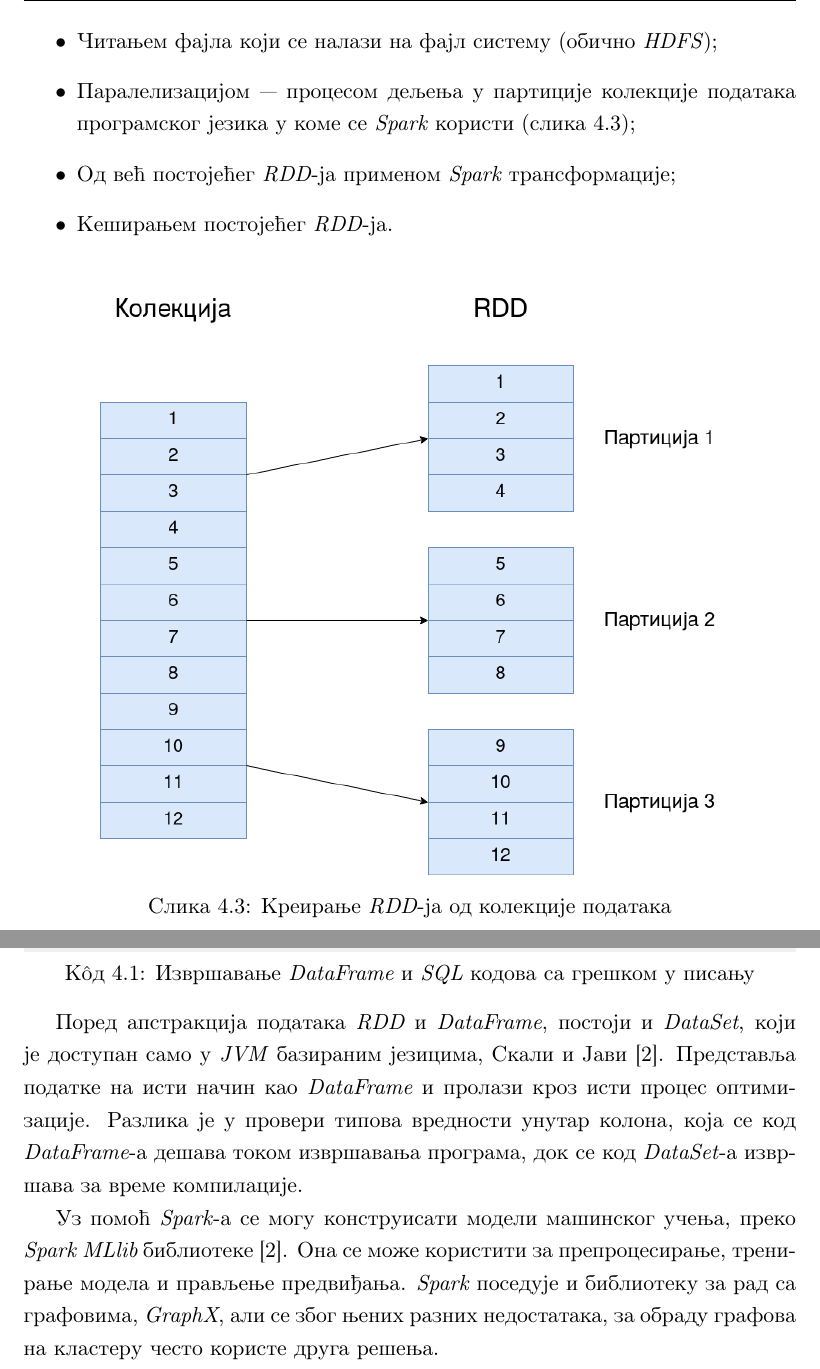
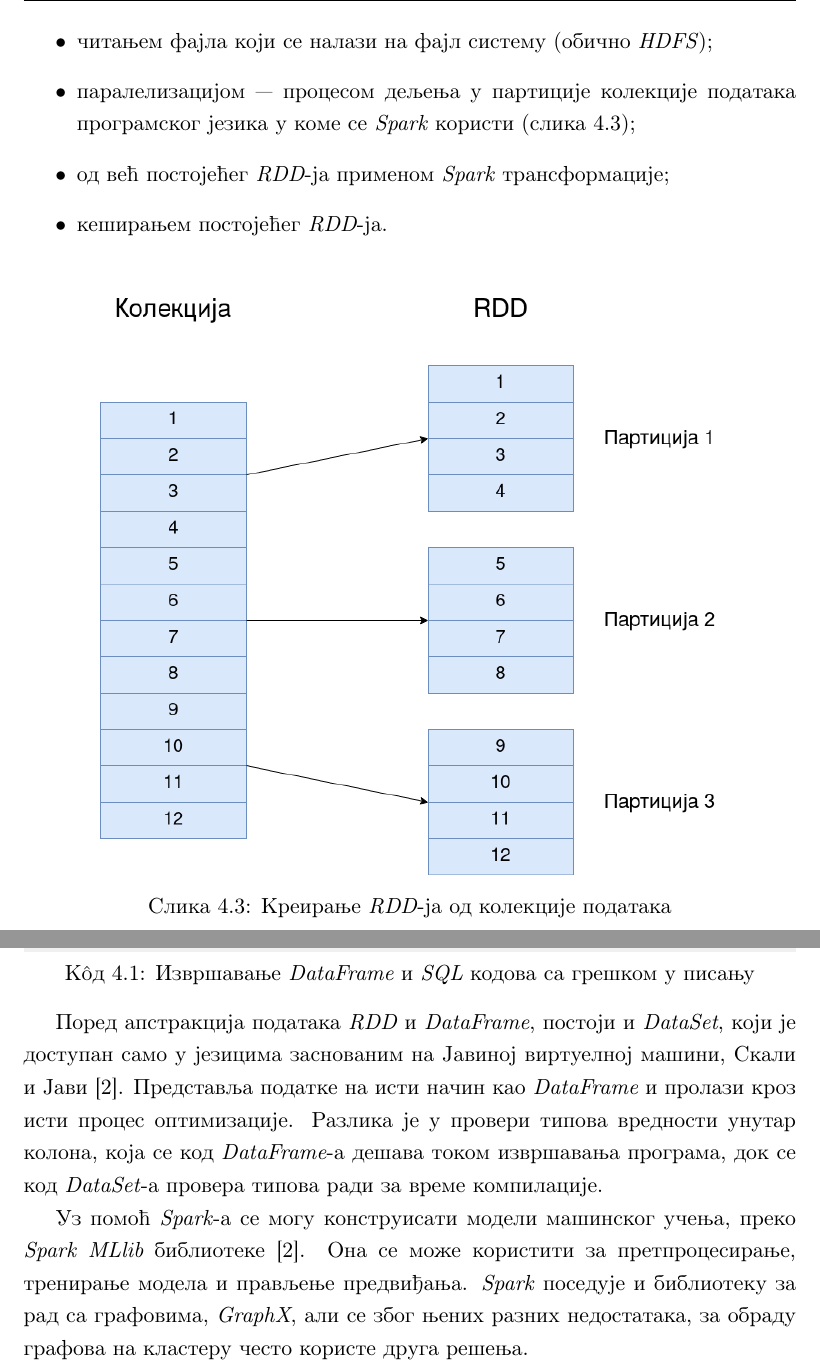
Before and after one commit to davgav123/geo-locator, a LaTeX thesis (thesis_serbian/master-thesis-tex-source/matfmaster-primer.tex): two parts of pages 54 and 64 of 80, joined at a grey line, cut so that both start at the same text. Compiled offline with pdfLaTeX.

Commit message:
update Spark section in thesis

```diff
--- a/thesis_serbian/master-thesis-tex-source/matfmaster-primer.tex
+++ b/thesis_serbian/master-thesis-tex-source/matfmaster-primer.tex
@@ -1295,10 +1295,10 @@ $$ k_2, list(v_2) \rightarrow reduce(k_2, list(v_2)) \rightarrow (k_3, v_3) $$
 Основна јединица рада у \textit{Spark}-у се назива отпорни дистрибуирани скуп података (енг. \textit{resilient distributed dataset}), скраћено \textit{RDD}, и све операције са подацима се извршавају преко ње. \textit{RDD} је колекција елемената за које важи да су партиционисани по машинама кластера и да се над њима паралелно могу извршавати операције \cite{spark_rdd}. Постоји неколико начина преко којих се \textit{RDD} може креирати:
 
 \begin{itemize}
-\item Читањем фајла који се налази на фајл систему (обично \textit{HDFS});
-\item Паралелизацијом --- процесом дељења у партиције колекције података програмског језика у коме се \textit{Spark} користи (слика \ref{fig:spark_rdd_creation_png});
-\item Од већ постојећег \textit{RDD}-ја применом \textit{Spark} трансформације;
-\item Кеширањем постојећег \textit{RDD}-ја.
+\item читањем фајла који се налази на фајл систему (обично \textit{HDFS});
+\item паралелизацијом --- процесом дељења у партиције колекције података програмског језика у коме се \textit{Spark} користи (слика \ref{fig:spark_rdd_creation_png});
+\item од већ постојећег \textit{RDD}-ја применом \textit{Spark} трансформације;
+\item кеширањем постојећег \textit{RDD}-ја.
 \end{itemize}
 
 \begin{figure}[!ht]
@@ -1509,9 +1509,9 @@ spark.sql('slect * from dataframe')
 >>> runtime error
 \end{lstlisting}
 
-Поред апстракција података \textit{RDD} и \textit{DataFrame}, постоји и \textit{DataSet}, који је доступан само у \textit{JVM} базираним језицима, Скали и Јави \cite{spark_guide}. Представља податке на исти начин као \textit{DataFrame} и пролази кроз исти процес оптимизације. Разлика је у провери типова вредности унутар колона, која се код \textit{DataFrame}-а дешава током извршавања програма, док се код \textit{DataSet}-а извршава за време компилације.
-
-Уз помоћ \textit{Spark}-а се могу конструисати модели машинског учења, преко \textit{Spark MLlib} библиотеке \cite{spark_guide}. Она се може користити за препроцесирање, тренирање модела и прављење предвиђања. \textit{Spark} поседује и библиотеку за рад са графовима, \textit{GraphX}, али се због њених разних недостатака, за обраду графова на кластеру често користе друга решења.
+Поред апстракција података \textit{RDD} и \textit{DataFrame}, постоји и \textit{DataSet}, који је доступан само у језицима заснованим на Јавиној виртуелној машини, Скали и Јави \cite{spark_guide}. Представља податке на исти начин као \textit{DataFrame} и пролази кроз исти процес оптимизације. Разлика је у провери типова вредности унутар колона, која се код \textit{DataFrame}-а дешава током извршавања програма, док се код \textit{DataSet}-а провера типова ради за време компилације.
+
+Уз помоћ \textit{Spark}-а се могу конструисати модели машинског учења, преко \textit{Spark MLlib} библиотеке \cite{spark_guide}. Она се може користити за претпроцесирање, тренирање модела и прављење предвиђања. \textit{Spark} поседује и библиотеку за рад са графовима, \textit{GraphX}, али се због њених разних недостатака, за обраду графова на кластеру често користе друга решења.
 
 \textit{Spark} се може користити и за операције над токовима података \cite{spark_streaming}. \textit{Spark streaming} омогућава претплату на токове који настају из веб сокета (енг. \textit{web socket}), локације у фајл систему или од стране \textit{Apache Kafka}-е. Након претплате, на податке у току се могу примењивати исте трансформације као код \textit{DataFrame}-а.
 
```
Also changed, not shown: thesis_serbian/master-thesis-tex-source/matfmaster-primer.tex (8 more changed lines), 2 other files.
